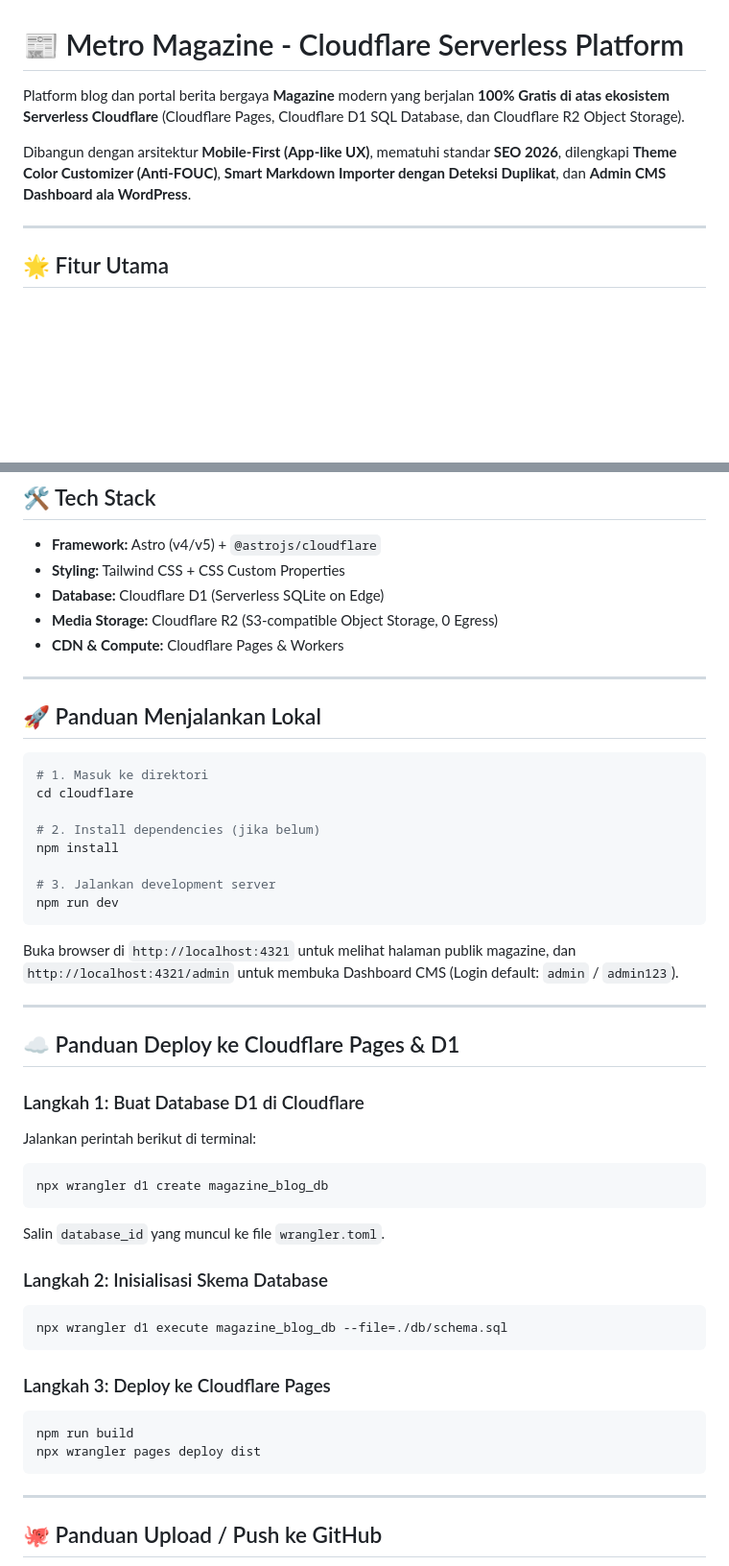
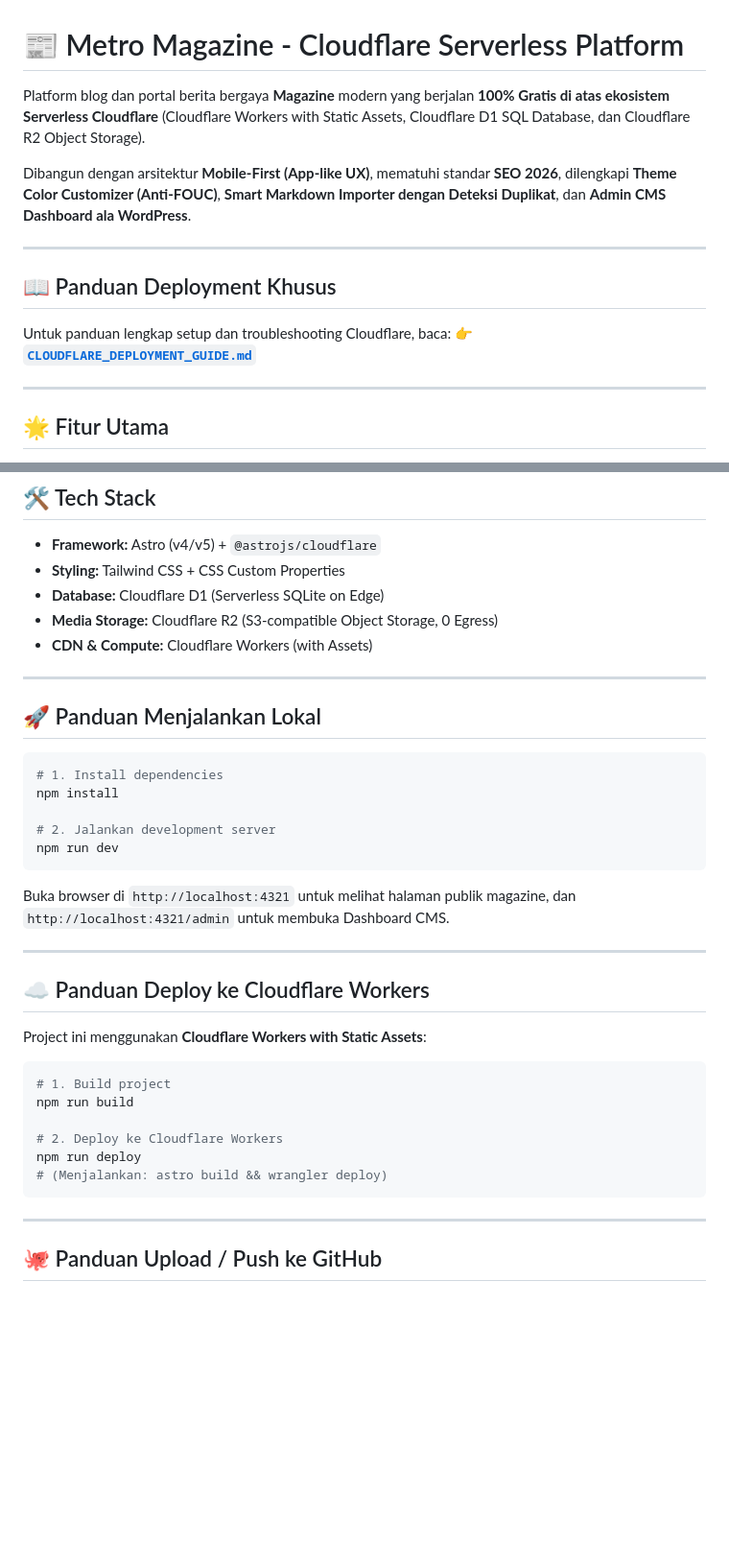
Before and after one commit to sweetpaseo/rancangloka, a Markdown page: README.md, 2 parts joined by grey strips. Shown at 96% size. GitHub-like rendering; blank space fills up the shorter version.

Commit message:
docs: establish Cloudflare Workers with Assets deployment rules & guide

````diff
--- a/README.md
+++ b/README.md
@@ -1,8 +1,14 @@
 # 📰 Metro Magazine - Cloudflare Serverless Platform
 
-Platform blog dan portal berita bergaya **Magazine** modern yang berjalan **100% Gratis di atas ekosistem Serverless Cloudflare** (Cloudflare Pages, Cloudflare D1 SQL Database, dan Cloudflare R2 Object Storage).
+Platform blog dan portal berita bergaya **Magazine** modern yang berjalan **100% Gratis di atas ekosistem Serverless Cloudflare** (Cloudflare Workers with Static Assets, Cloudflare D1 SQL Database, dan Cloudflare R2 Object Storage).
 
 Dibangun dengan arsitektur **Mobile-First (App-like UX)**, mematuhi standar **SEO 2026**, dilengkapi **Theme Color Customizer (Anti-FOUC)**, **Smart Markdown Importer dengan Deteksi Duplikat**, dan **Admin CMS Dashboard ala WordPress**.
+
+---
+
+## 📖 Panduan Deployment Khusus
+Untuk panduan lengkap setup dan troubleshooting Cloudflare, baca:
+👉 **[`CLOUDFLARE_DEPLOYMENT_GUIDE.md`](file:///CLOUDFLARE_DEPLOYMENT_GUIDE.md)**
 
 ---
 
@@ -42,45 +48,35 @@ Dibangun dengan arsitektur **Mobile-First (App-like UX)**, mematuhi standar **SE
 - **Styling:** Tailwind CSS + CSS Custom Properties
 - **Database:** Cloudflare D1 (Serverless SQLite on Edge)
 - **Media Storage:** Cloudflare R2 (S3-compatible Object Storage, 0 Egress)
-- **CDN & Compute:** Cloudflare Pages & Workers
+- **CDN & Compute:** Cloudflare Workers (with Assets)
 
 ---
 
 ## 🚀 Panduan Menjalankan Lokal
 
 ```bash
-# 1. Masuk ke direktori
-cd cloudflare
-
-# 2. Install dependencies (jika belum)
+# 1. Install dependencies
 npm install
 
-# 3. Jalankan development server
+# 2. Jalankan development server
 npm run dev
 ```
 
-Buka browser di `http://localhost:4321` untuk melihat halaman publik magazine, dan `http://localhost:4321/admin` untuk membuka Dashboard CMS (Login default: `admin` / `admin123`).
+Buka browser di `http://localhost:4321` untuk melihat halaman publik magazine, dan `http://localhost:4321/admin` untuk membuka Dashboard CMS.
 
 ---
 
-## ☁️ Panduan Deploy ke Cloudflare Pages & D1
+## ☁️ Panduan Deploy ke Cloudflare Workers
 
-### Langkah 1: Buat Database D1 di Cloudflare
-Jalankan perintah berikut di terminal:
+Project ini menggunakan **Cloudflare Workers with Static Assets**:
+
 ```bash
-npx wrangler d1 create magazine_blog_db
-```
-Salin `database_id` yang muncul ke file `wrangler.toml`.
+# 1. Build project
+npm run build
 
-### Langkah 2: Inisialisasi Skema Database
-```bash
-npx wrangler d1 execute magazine_blog_db --file=./db/schema.sql
-```
-
-### Langkah 3: Deploy ke Cloudflare Pages
-```bash
-npm run build
-npx wrangler pages deploy dist
+# 2. Deploy ke Cloudflare Workers
+npm run deploy
+# (Menjalankan: astro build && wrangler deploy)
 ```
 
 ---
````
Also changed, not shown: AGENTS.md (added, +18 -0 lines), CLOUDFLARE_DEPLOYMENT_GUIDE.md (added, +90 -0 lines).
